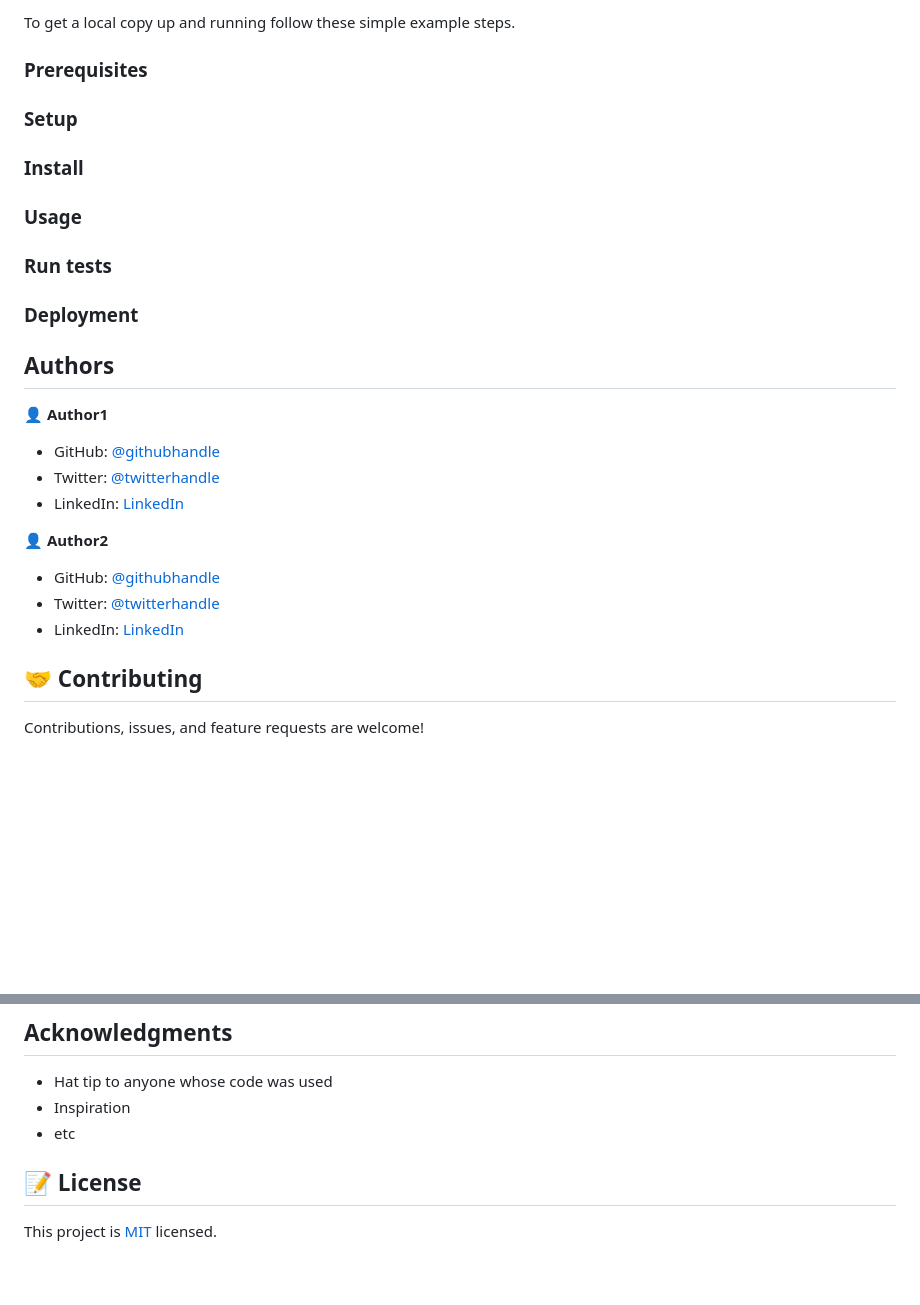
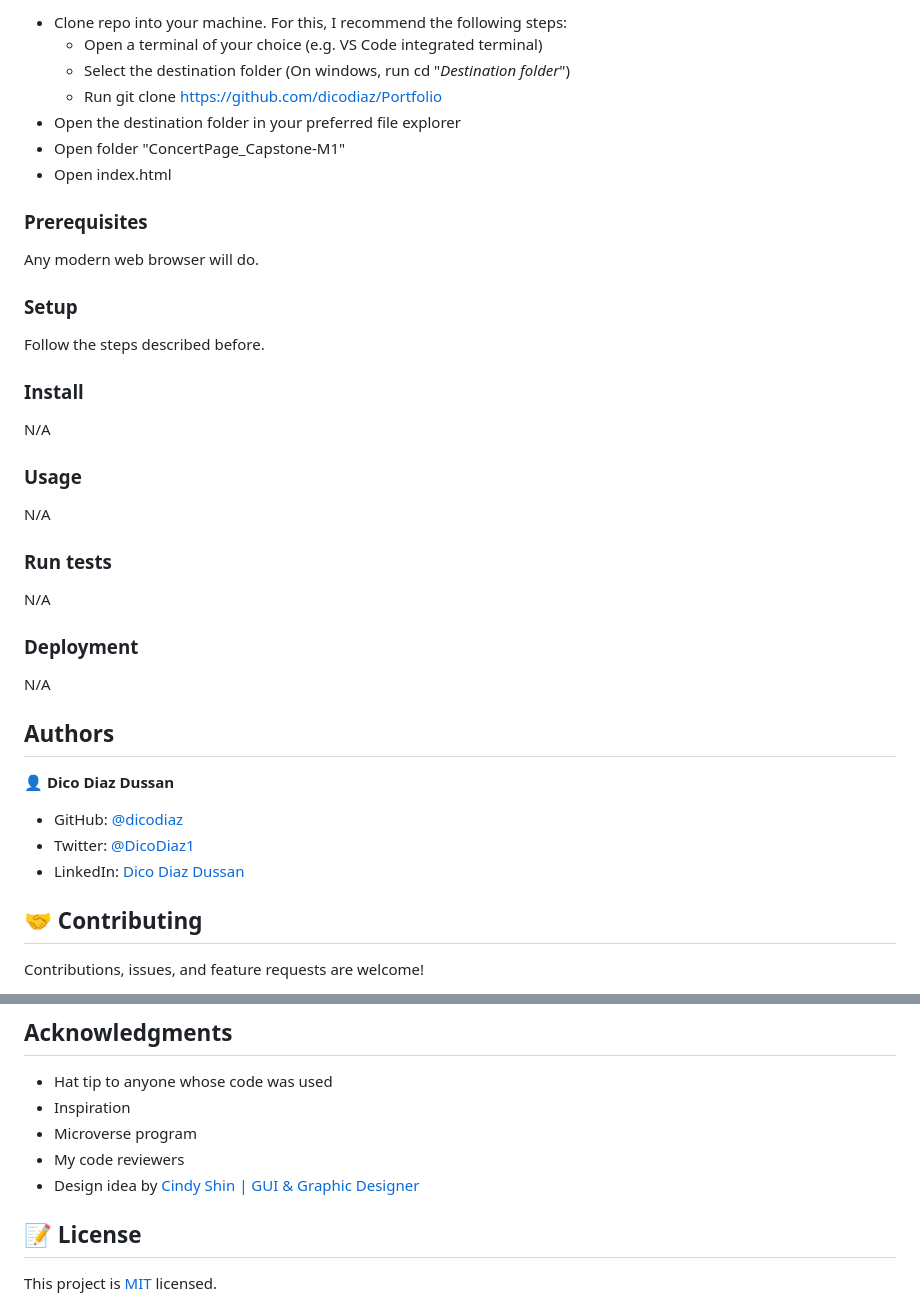
Before and after one commit to dicodiaz/jazzaholic, a Markdown page: README.md, 2 parts joined by grey strips. Drawn GitHub-style; blank space fills up the shorter version.

```diff
--- a/README.md
+++ b/README.md
@@ -26,34 +30,43 @@ Additional description about the project and its features.
 
-
-To get a local copy up and running follow these simple example steps.
+- Clone repo into your machine. For this, I recommend the following steps:
+  - Open a terminal of your choice (e.g. VS Code integrated terminal)
+  - Select the destination folder (On windows, run cd "_Destination folder_")
+  - Run git clone https://github.com/dicodiaz/Portfolio
+- Open the destination folder in your preferred file explorer
+- Open folder "ConcertPage_Capstone-M1"
+- Open index.html
 
 ### Prerequisites
 
+Any modern web browser will do.
+
 ### Setup
+
+Follow the steps described before.
 
 ### Install
 
+N/A
+
 ### Usage
+
+N/A
 
 ### Run tests
 
+N/A
+
 ### Deployment
 
-
+N/A
 
 ## Authors
 
-👤 **Author1**
+👤 **Dico Diaz Dussan**
 
-- GitHub: [@githubhandle](https://github.com/githubhandle)
-- Twitter: [@twitterhandle](https://twitter.com/twitterhandle)
-- LinkedIn: [LinkedIn](https://linkedin.com/in/linkedinhandle)
-
-👤 **Author2**
-
-- GitHub: [@githubhandle](https://github.com/githubhandle)
-- Twitter: [@twitterhandle](https://twitter.com/twitterhandle)
-- LinkedIn: [LinkedIn](https://linkedin.com/in/linkedinhandle)
+- GitHub: [@dicodiaz](https://github.com/dicodiaz)
+- Twitter: [@DicoDiaz1](https://twitter.com/DicoDiaz1)
+- LinkedIn: [Dico Diaz Dussan](https://www.linkedin.com/in/dico-diaz-dussan-476106a6/)
 
 ## 🤝 Contributing
 
@@ -69,7 +82,9 @@ Give a ⭐️ if you like this project!
 
 - Hat tip to anyone whose code was used
 - Inspiration
-- etc
+- Microverse program
+- My code reviewers
+- Design idea by [Cindy Shin | GUI & Graphic Designer](https://www.behance.net/adagio07)
 
 ## 📝 License
 
```
Also changed, not shown: other parts of README.md (+14 -10 lines), app_screenshot.png, app_screenshot_desktop.png (added).
